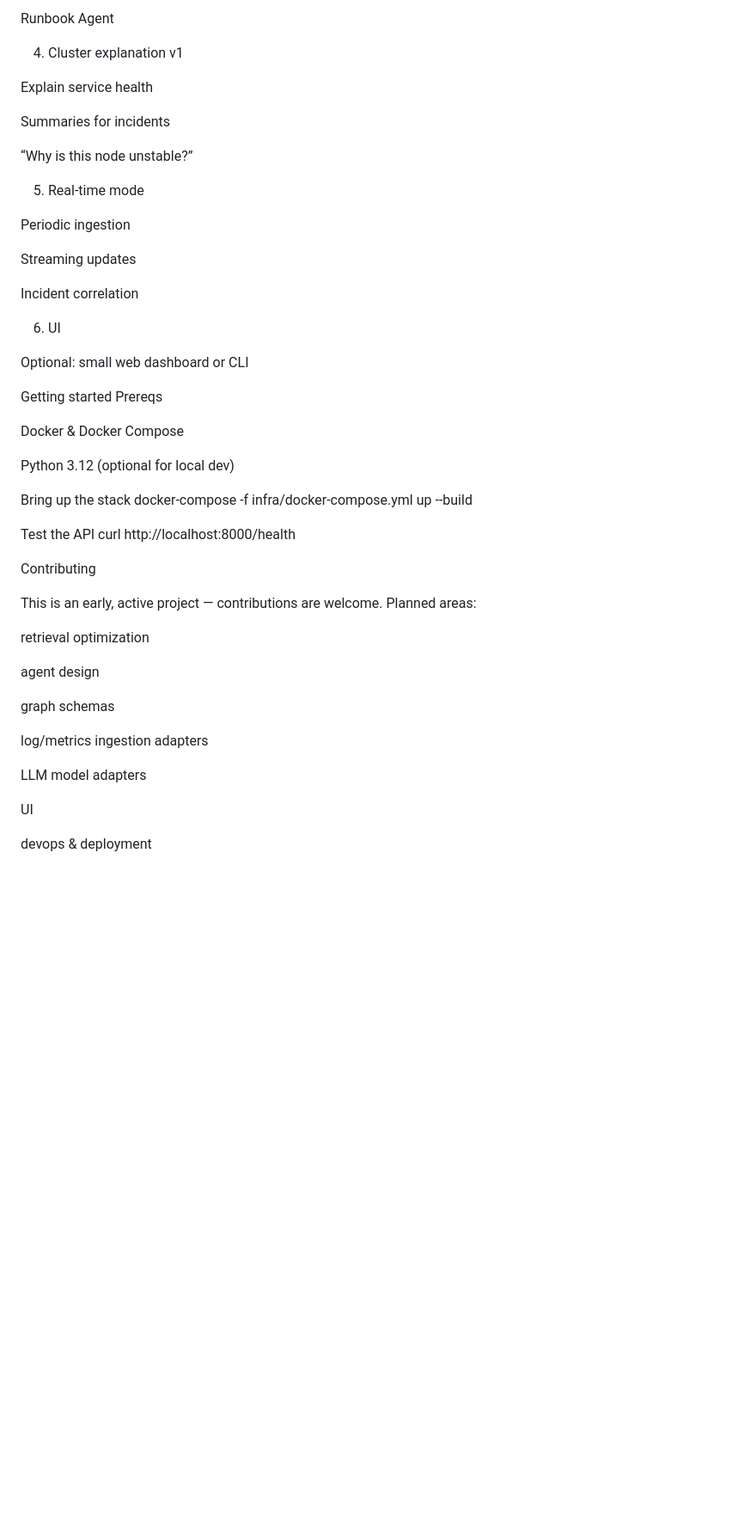
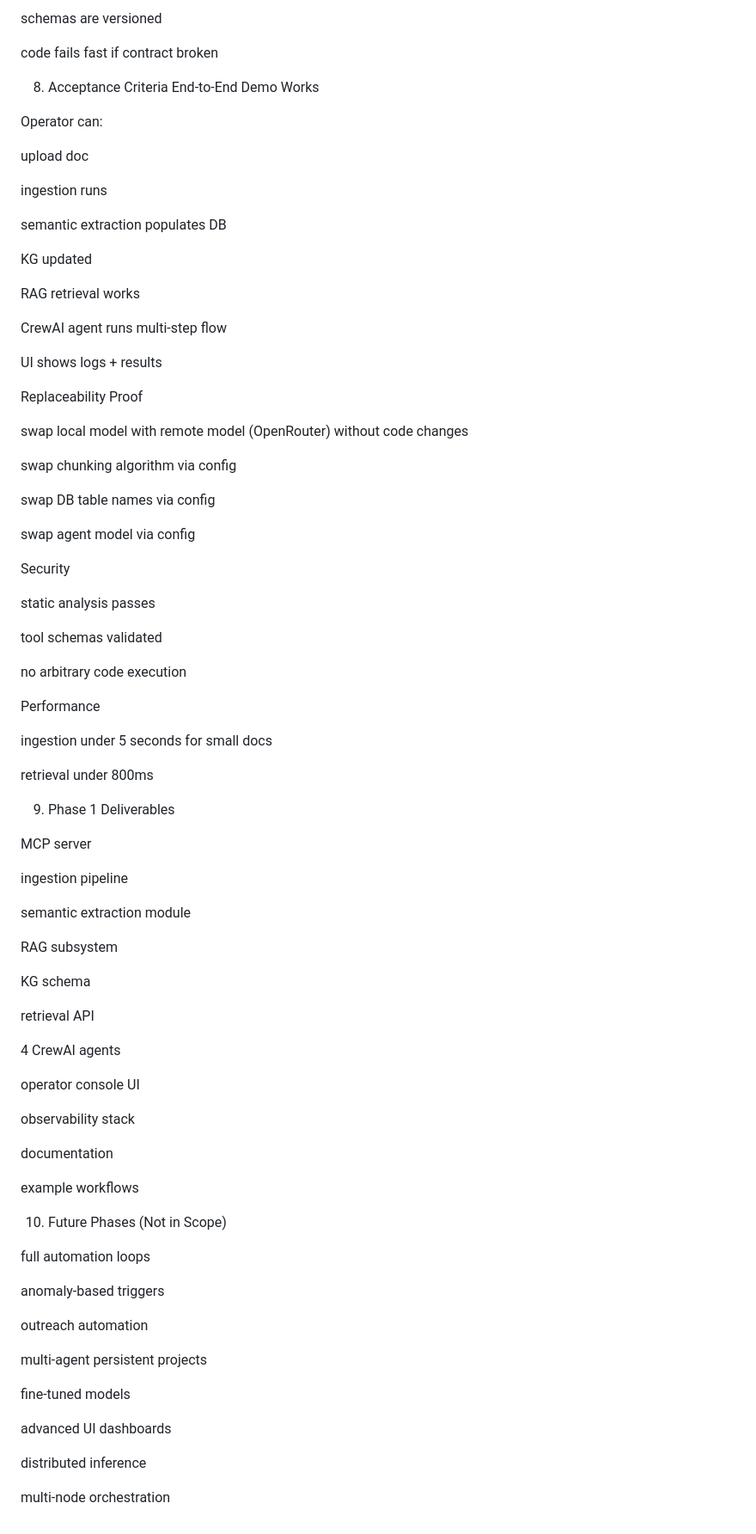
Before and after one commit to PeterGreenAppliedAI/AI-Distributed-Systems-Assistant, a Markdown page: README.md, the part around one of its changes. Shown at 86% size. GitHub-like rendering; blank space fills up the shorter version.

```diff
--- a/README.md
+++ b/README.md
@@ -185,54 +476,89 @@ Explainer Agent
 
-Runbook Agent
+schemas are versioned
 
-4. Cluster explanation v1
+code fails fast if contract broken
 
-Explain service health
+8. Acceptance Criteria
+End-to-End Demo Works
 
-Summaries for incidents
+Operator can:
 
-“Why is this node unstable?”
+upload doc
 
-5. Real-time mode
+ingestion runs
 
-Periodic ingestion
+semantic extraction populates DB
 
-Streaming updates
+KG updated
 
-Incident correlation
+RAG retrieval works
 
-6. UI
+CrewAI agent runs multi-step flow
 
-Optional: small web dashboard or CLI
+UI shows logs + results
 
-Getting started
-Prereqs
+Replaceability Proof
 
-Docker & Docker Compose
+swap local model with remote model (OpenRouter) without code changes
 
-Python 3.12 (optional for local dev)
+swap chunking algorithm via config
 
-Bring up the stack
-docker-compose -f infra/docker-compose.yml up --build
+swap DB table names via config
 
-Test the API
-curl http://localhost:8000/health
+swap agent model via config
 
-Contributing
+Security
 
-This is an early, active project — contributions are welcome.
-Planned areas:
+static analysis passes
 
-retrieval optimization
+tool schemas validated
 
-agent design
+no arbitrary code execution
 
-graph schemas
+Performance
 
-log/metrics ingestion adapters
+ingestion under 5 seconds for small docs
 
-LLM model adapters
+retrieval under 800ms
 
-UI
+9. Phase 1 Deliverables
 
-devops & deployment
+MCP server
+
+ingestion pipeline
+
+semantic extraction module
+
+RAG subsystem
+
+KG schema
+
+retrieval API
+
+4 CrewAI agents
+
+operator console UI
+
+observability stack
+
+documentation
+
+example workflows
+
+10. Future Phases (Not in Scope)
+
+full automation loops
+
+anomaly-based triggers
+
+outreach automation
+
+multi-agent persistent projects
+
+fine-tuned models
+
+advanced UI dashboards
+
+distributed inference
+
+multi-node orchestration
```
Also changed, not shown: other parts of README.md (+406 -115 lines).
